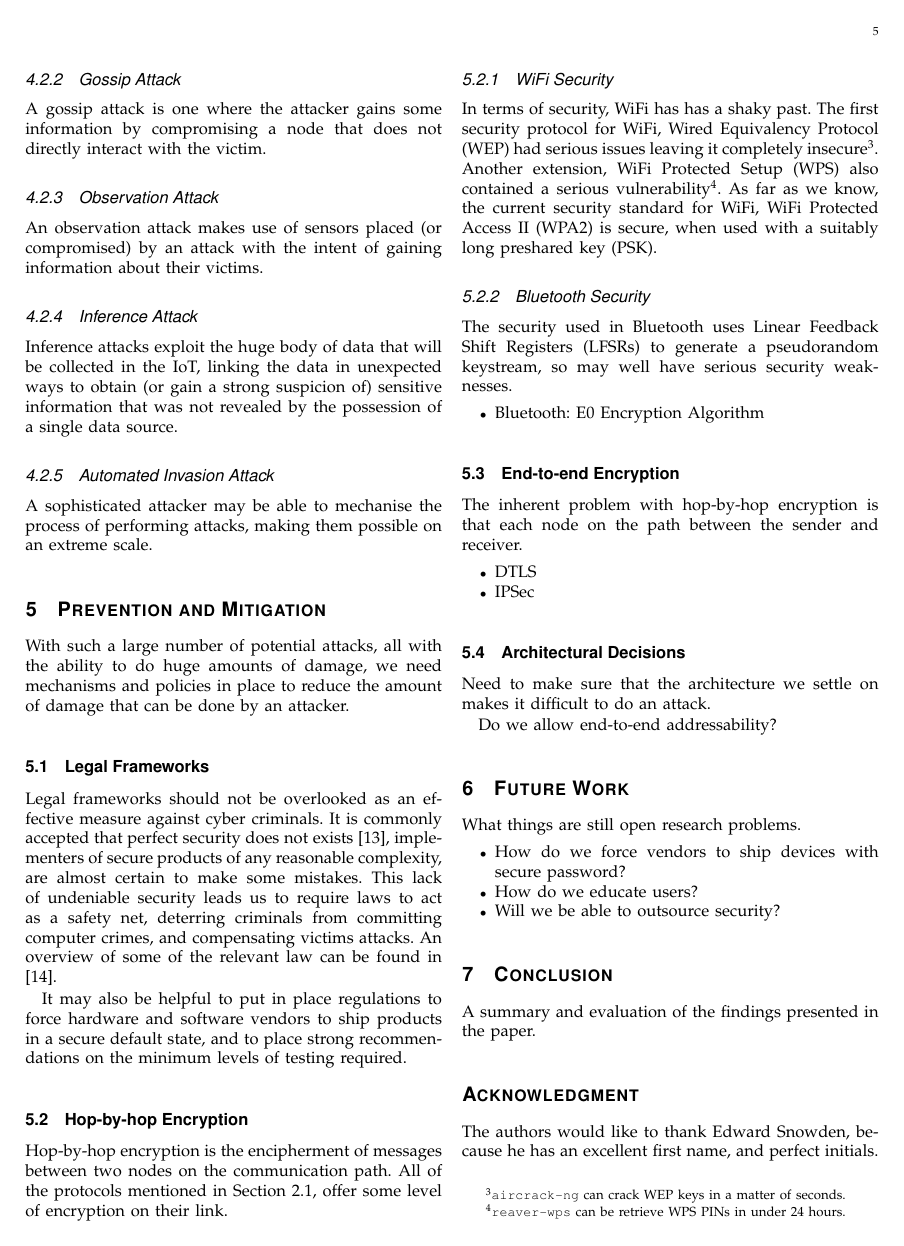
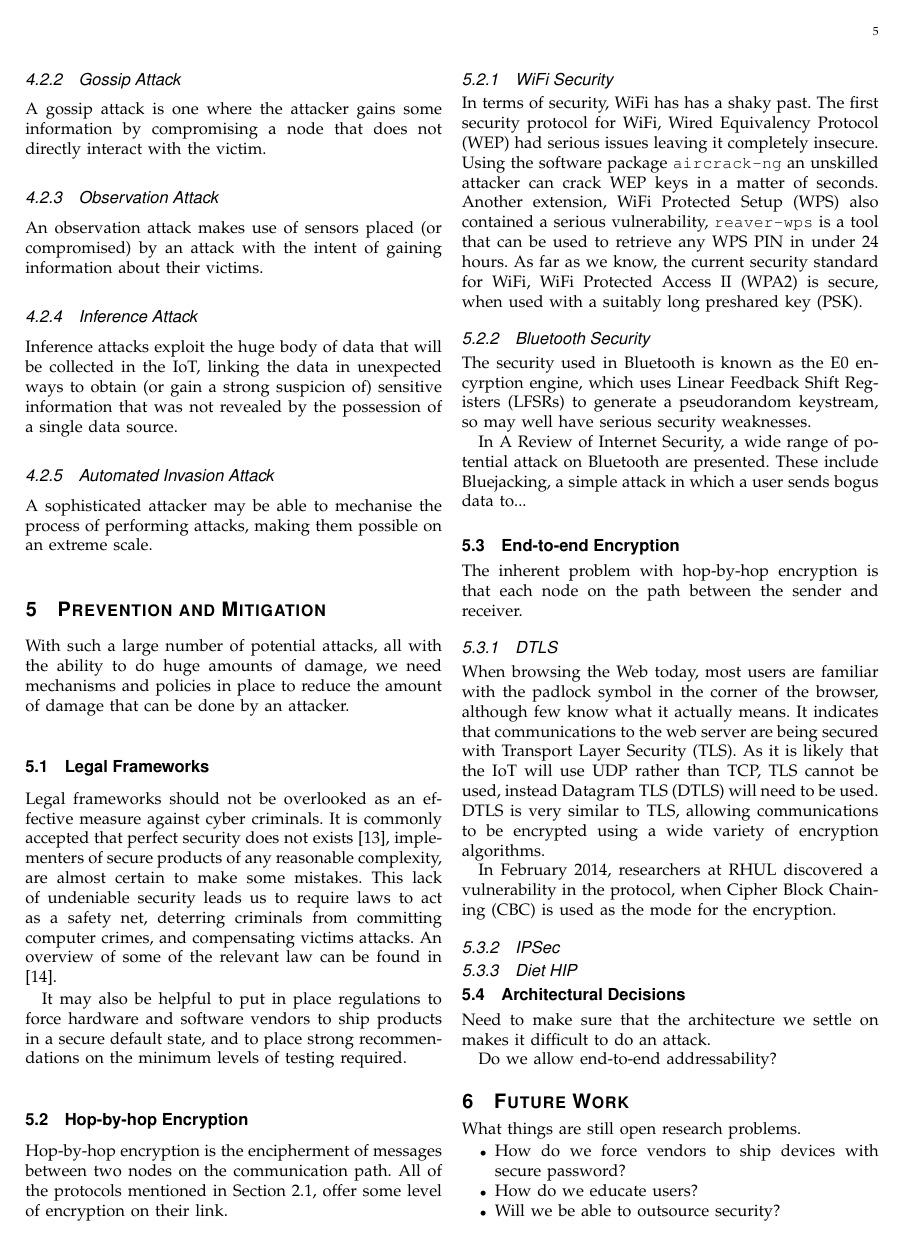
Before and after one commit to edderick/IRP, a LaTeX paper (bare_jrnl.tex): page 5 of 6. Compiled offline with pdfLaTeX.

Commit message:
Added a bit more all round

```diff
--- a/bare_jrnl.tex
+++ b/bare_jrnl.tex
@@ -425,30 +425,47 @@ some level of encryption on their link.
 \subsubsection{WiFi Security}
 In terms of security, WiFi has has a shaky past. The first security protocol
 for WiFi, Wired Equivalency Protocol (WEP) had serious issues leaving it
-completely insecure\footnote{{\tt aircrack-ng} can crack WEP keys in a
-matter of seconds.}. Another extension, WiFi Protected Setup (WPS) also
-contained a serious vulnerability\footnote{{\tt reaver-wps} can be retrieve
-WPS PINs in under 24 hours.}. As far as we know, the current security
-standard for WiFi, WiFi Protected Access II (WPA2) is secure, when used
-with a suitably long preshared key (PSK).
+completely insecure. Using the software package {\tt aircrack-ng} an
+unskilled attacker can crack WEP keys in a matter of seconds. Another
+extension, WiFi Protected Setup (WPS) also contained a serious
+vulnerability, {\tt reaver-wps} is a tool that can be used to retrieve any
+WPS PIN in under 24 hours. As far as we know, the current security standard
+for WiFi, WiFi Protected Access II (WPA2) is secure, when used with a
+suitably long preshared key (PSK).
 
 \subsubsection{Bluetooth Security}
-The security used in Bluetooth uses Linear Feedback Shift Registers (LFSRs) to
-generate a pseudorandom keystream, so may well have serious security
-weaknesses.
+The security used in Bluetooth is known as the E0 encyrption engine, which uses
+Linear Feedback Shift Registers (LFSRs) to generate a pseudorandom keystream,
+so may well have serious security weaknesses.
 
-\begin{itemize}
-\item Bluetooth: E0 Encryption Algorithm
-\end{itemize}
+
+In A Review of Internet Security, a wide range of potential attack on Bluetooth
+are presented. These include Bluejacking, a simple attack in which a user sends
+bogus data to...
+
 
 \subsection{End-to-end Encryption}
 The inherent problem with hop-by-hop encryption is that each node on the path
 between the sender and receiver.
 
-\begin{itemize}
-\item DTLS
-\item IPSec
-\end{itemize}
+\subsubsection{DTLS}
+When browsing the Web today, most users are familiar with the padlock symbol in
+the corner of the browser, although few know what it actually means. It
+indicates that communications to the web server are being secured with
+Transport Layer Security (TLS). As it is likely that the IoT will use UDP
+rather than TCP, TLS cannot be used, instead Datagram TLS (DTLS) will need to
+be used. DTLS is very similar to TLS, allowing communications to be encrypted
+using a wide variety of encryption algorithms.
+
+In February 2014, researchers at RHUL discovered a vulnerability in the
+protocol, when Cipher Block Chaining (CBC) is used as the mode for the
+encryption.
+
+
+\subsubsection{IPSec}
+
+
+\subsubsection{Diet HIP}
 
 
 \subsection{Architectural Decisions}
@@ -472,8 +489,7 @@ A summary and evaluation of the findings presented in the paper.
 
 
 \section*{Acknowledgment}
-The authors would like to thank Edward Snowden, because he has an excellent
-first name, and perfect initials.
+The author would like to thank
 
 
 % references section
```
Also changed, not shown: bare_jrnl.tex (8 more changed lines).
